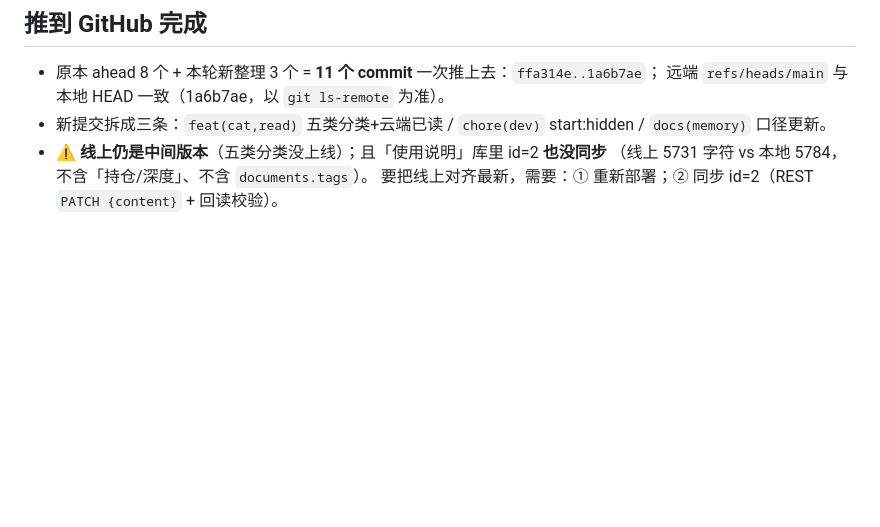
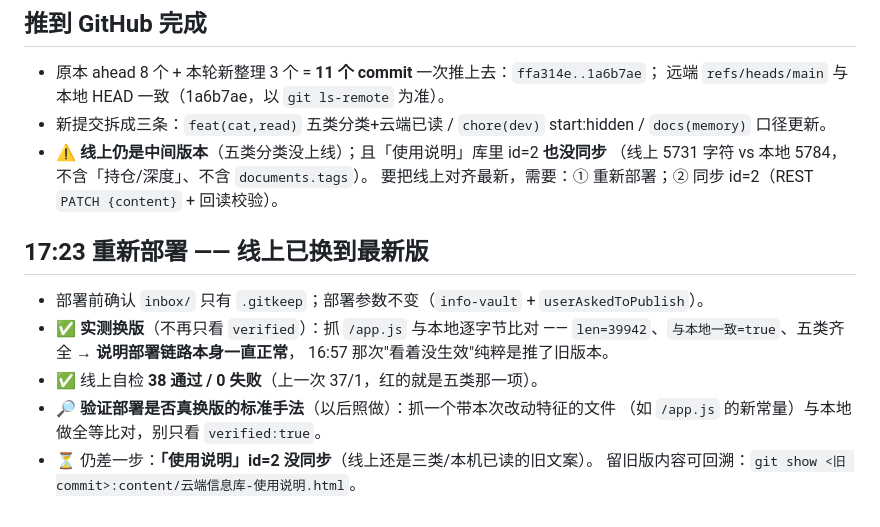
Before and after one commit to yulechen/tranding-news, a Markdown page: .workbuddy/memory/2026-09-27.md, the part around the change. GitHub-like rendering; blank space fills up the shorter version.

Commit message:
docs(memory): 记 17:23 重新部署已换版（线上自检 38/38）

```diff
--- a/.workbuddy/memory/2026-09-27.md
+++ b/.workbuddy/memory/2026-09-27.md
@@ -56,3 +56,14 @@
 - ⚠️ **线上仍是中间版本**（五类分类没上线）；且「使用说明」库里 id=2 **也没同步**
   （线上 5731 字符 vs 本地 5784，不含「持仓/深度」、不含 `documents.tags`）。
   要把线上对齐最新，需要：① 重新部署；② 同步 id=2（REST `PATCH {content}` + 回读校验）。
+
+## 17:23 重新部署 —— 线上已换到最新版
+- 部署前确认 `inbox/` 只有 `.gitkeep`；部署参数不变（`info-vault` + `userAskedToPublish`）。
+- ✅ **实测换版**（不再只看 `verified`）：抓 `/app.js` 与本地逐字节比对 ——
+  `len=39942`、`与本地一致=true`、五类齐全 → **说明部署链路本身一直正常**，
+  16:57 那次"看着没生效"纯粹是推了旧版本。
+- ✅ 线上自检 **38 通过 / 0 失败**（上一次 37/1，红的就是五类那一项）。
+- 🔎 **验证部署是否真换版的标准手法**（以后照做）：抓一个带本次改动特征的文件
+  （如 `/app.js` 的新常量）与本地做全等比对，别只看 `verified:true`。
+- ⏳ 仍差一步：**「使用说明」id=2 没同步**（线上还是三类/本机已读的旧文案）。
+  留旧版内容可回溯：`git show <旧 commit>:content/云端信息库-使用说明.html`。
```
